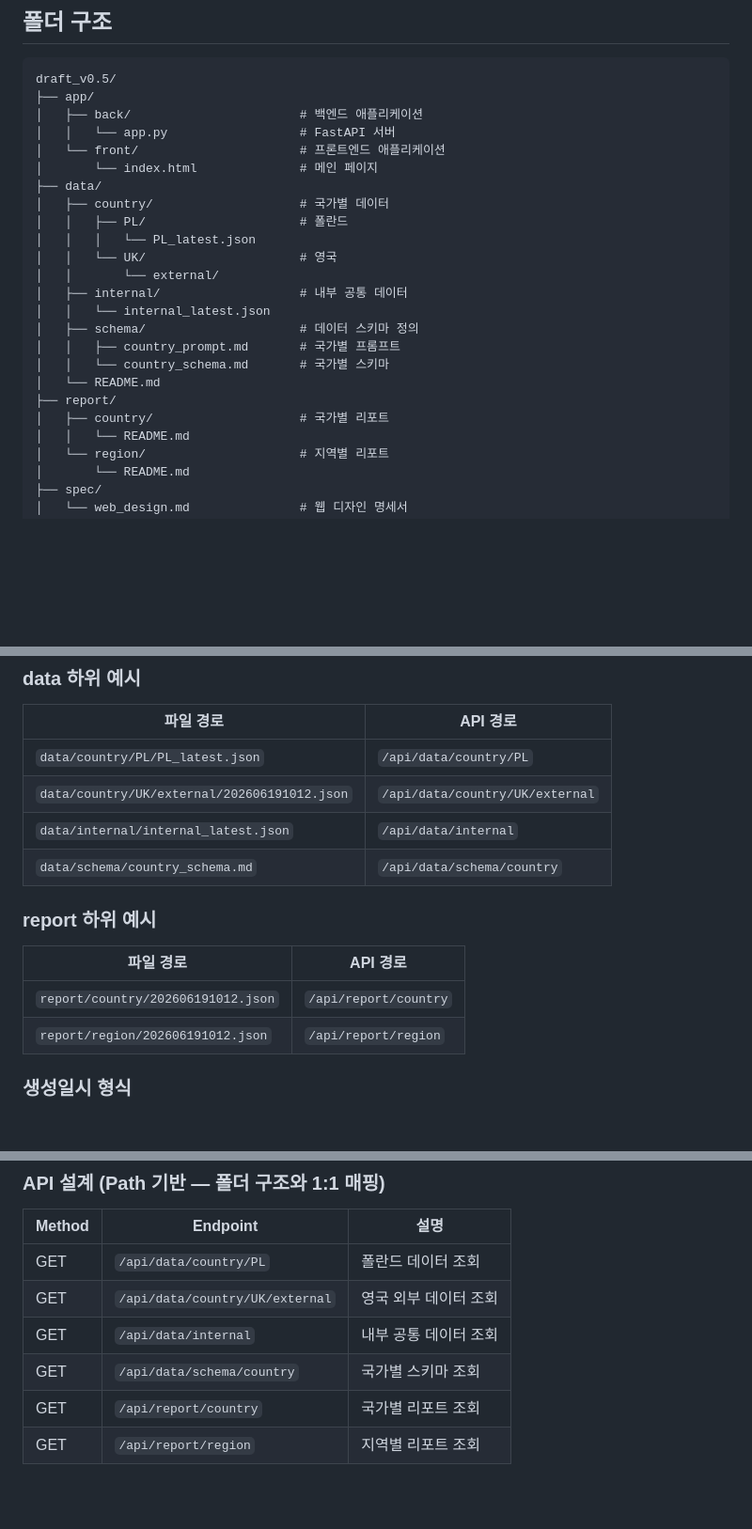
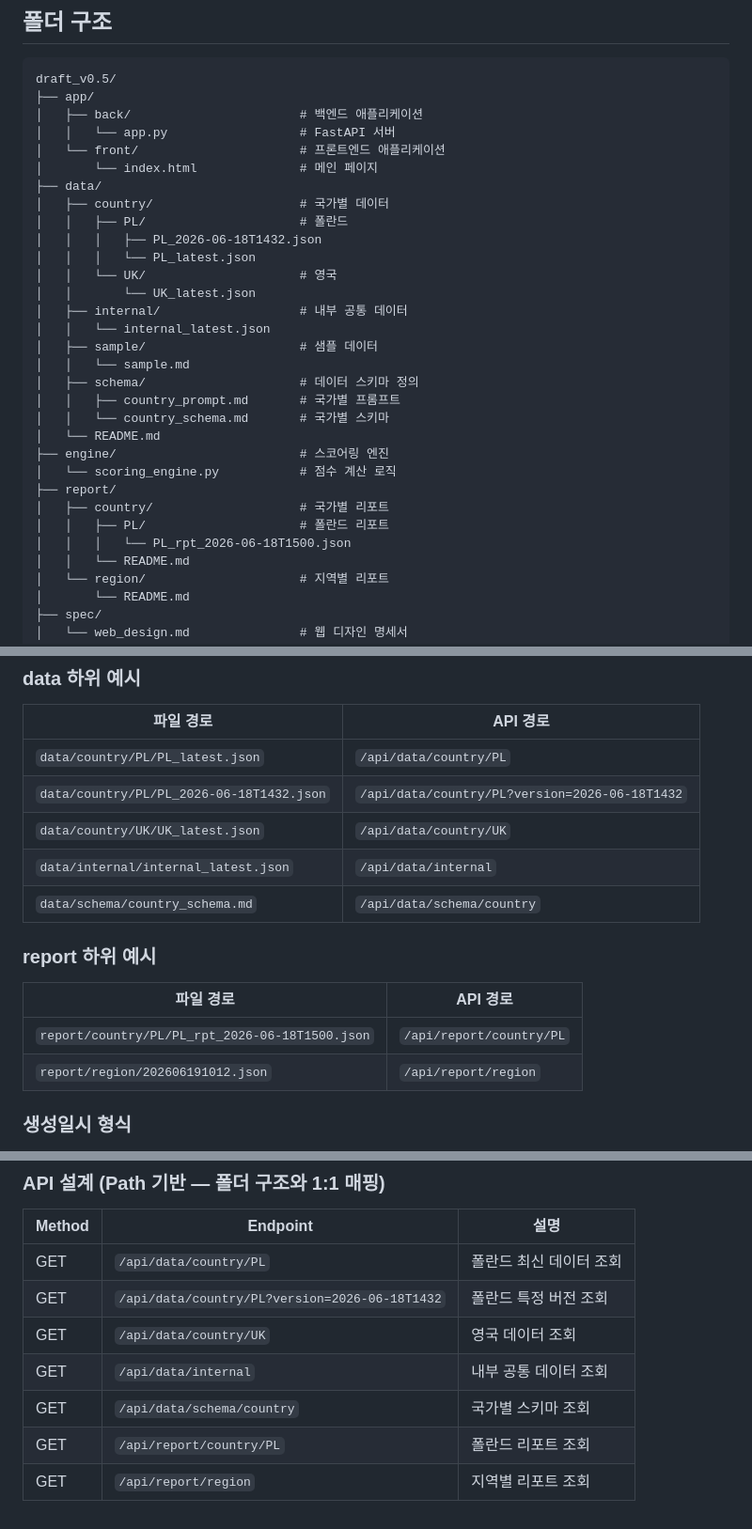
Before and after one commit to vnslee/draft_v0.5, a Markdown page: README.md, 3 parts joined by grey strips. Shown at 94% size. Drawn GitHub-style; blank space fills up the shorter version.

Commit message:
readme 업데이트

```diff
--- a/README.md
+++ b/README.md
@@ -12,17 +12,24 @@ draft_v0.5/
 ├── data/
 │   ├── country/                    # 국가별 데이터
 │   │   ├── PL/                     # 폴란드
+│   │   │   ├── PL_2026-06-18T1432.json
 │   │   │   └── PL_latest.json
 │   │   └── UK/                     # 영국
-│   │       └── external/
+│   │       └── UK_latest.json
 │   ├── internal/                   # 내부 공통 데이터
 │   │   └── internal_latest.json
+│   ├── sample/                     # 샘플 데이터
+│   │   └── sample.md
 │   ├── schema/                     # 데이터 스키마 정의
 │   │   ├── country_prompt.md       # 국가별 프롬프트
 │   │   └── country_schema.md       # 국가별 스키마
 │   └── README.md
+├── engine/                         # 스코어링 엔진
+│   └── scoring_engine.py           # 점수 계산 로직
 ├── report/
 │   ├── country/                    # 국가별 리포트
+│   │   ├── PL/                     # 폴란드 리포트
+│   │   │   └── PL_rpt_2026-06-18T1500.json
 │   │   └── README.md
 │   └── region/                     # 지역별 리포트
 │       └── README.md
@@ -44,7 +51,8 @@ draft_v0.5/
 | 파일 경로 | API 경로 |
 |-----------|----------|
 | `data/country/PL/PL_latest.json` | `/api/data/country/PL` |
-| `data/country/UK/external/202606191012.json` | `/api/data/country/UK/external` |
+| `data/country/PL/PL_2026-06-18T1432.json` | `/api/data/country/PL?version=2026-06-18T1432` |
+| `data/country/UK/UK_latest.json` | `/api/data/country/UK` |
 | `data/internal/internal_latest.json` | `/api/data/internal` |
 | `data/schema/country_schema.md` | `/api/data/schema/country` |
 
@@ -52,7 +60,7 @@ draft_v0.5/
 
 | 파일 경로 | API 경로 |
 |-----------|----------|
-| `report/country/202606191012.json` | `/api/report/country` |
+| `report/country/PL/PL_rpt_2026-06-18T1500.json` | `/api/report/country/PL` |
 | `report/region/202606191012.json` | `/api/report/region` |
 
 ### 생성일시 형식
@@ -74,9 +82,10 @@ draft_v0.5/
 
 | Method | Endpoint | 설명 |
 |--------|----------|------|
-| GET | `/api/data/country/PL` | 폴란드 데이터 조회 |
-| GET | `/api/data/country/UK/external` | 영국 외부 데이터 조회 |
+| GET | `/api/data/country/PL` | 폴란드 최신 데이터 조회 |
+| GET | `/api/data/country/PL?version=2026-06-18T1432` | 폴란드 특정 버전 조회 |
+| GET | `/api/data/country/UK` | 영국 데이터 조회 |
 | GET | `/api/data/internal` | 내부 공통 데이터 조회 |
 | GET | `/api/data/schema/country` | 국가별 스키마 조회 |
-| GET | `/api/report/country` | 국가별 리포트 조회 |
+| GET | `/api/report/country/PL` | 폴란드 리포트 조회 |
 | GET | `/api/report/region` | 지역별 리포트 조회 |
```
